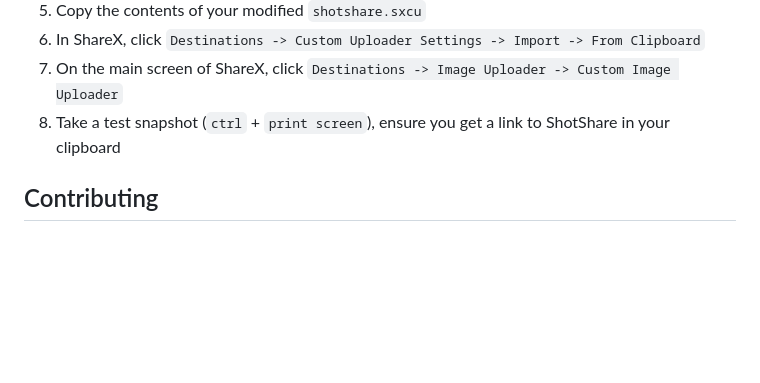
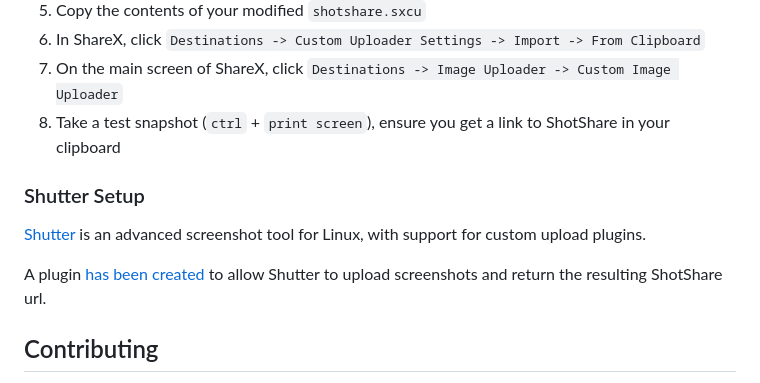
Before and after one commit to mdshack/shotshare, a Markdown page: README.md, the part around the change. GitHub-like rendering; blank space fills up the shorter version.

Commit message:
docs: add details on integrating with Shutter

```diff
--- a/README.md
+++ b/README.md
@@ -140,6 +140,12 @@ ShotShare is configured to work with [ShareX](https://getsharex.com/) a popular
 7. On the main screen of ShareX, click `Destinations -> Image Uploader -> Custom Image Uploader`
 8. Take a test snapshot (`ctrl` + `print screen`), ensure you get a link to ShotShare in your clipboard
 
+### Shutter Setup
+
+[Shutter](https://shutter-project.org) is an advanced screenshot tool for Linux, with support for custom upload plugins.
+
+A plugin [has been created](https://github.com/bentasker/shutter-shotshare) to allow Shutter to upload screenshots and return the resulting ShotShare url.
+
 ## Contributing
 
 There is currently no established pattern for contributing, if you see something missing or feel like something could be better feel free to pop open an issue and/or PR.
```
